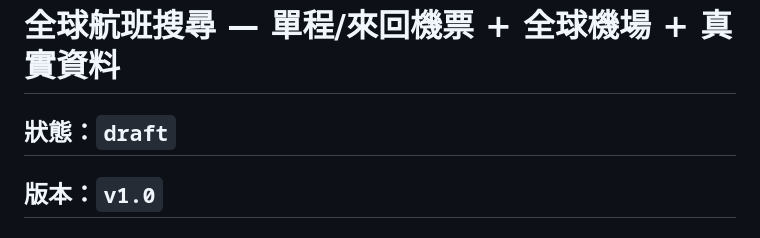
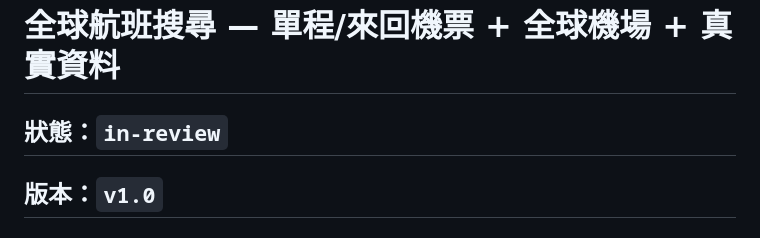
Before and after one commit to adamou0408/airticket, a Markdown page: specs/global-flight-search/spec.md, the part around the change. GitHub-like rendering.

Commit message:
review: global-flight-search spec in-review, checklist generated
https://claude.ai/code/session_01XqQf56gcNzqDhC6BC15fgN

```diff
--- a/specs/global-flight-search/spec.md
+++ b/specs/global-flight-search/spec.md
@@ -1,6 +1,6 @@
 # 全球航班搜尋 — 單程/來回機票 + 全球機場 + 真實資料
 
-## 狀態：`draft`
+## 狀態：`in-review`
 ## 版本：`v1.0`
 
 ## Spec 擁有者
```
Also changed, not shown: reviews/REVIEW-global-flight-search-2026-04-06.md (added, +42 -0 lines).
